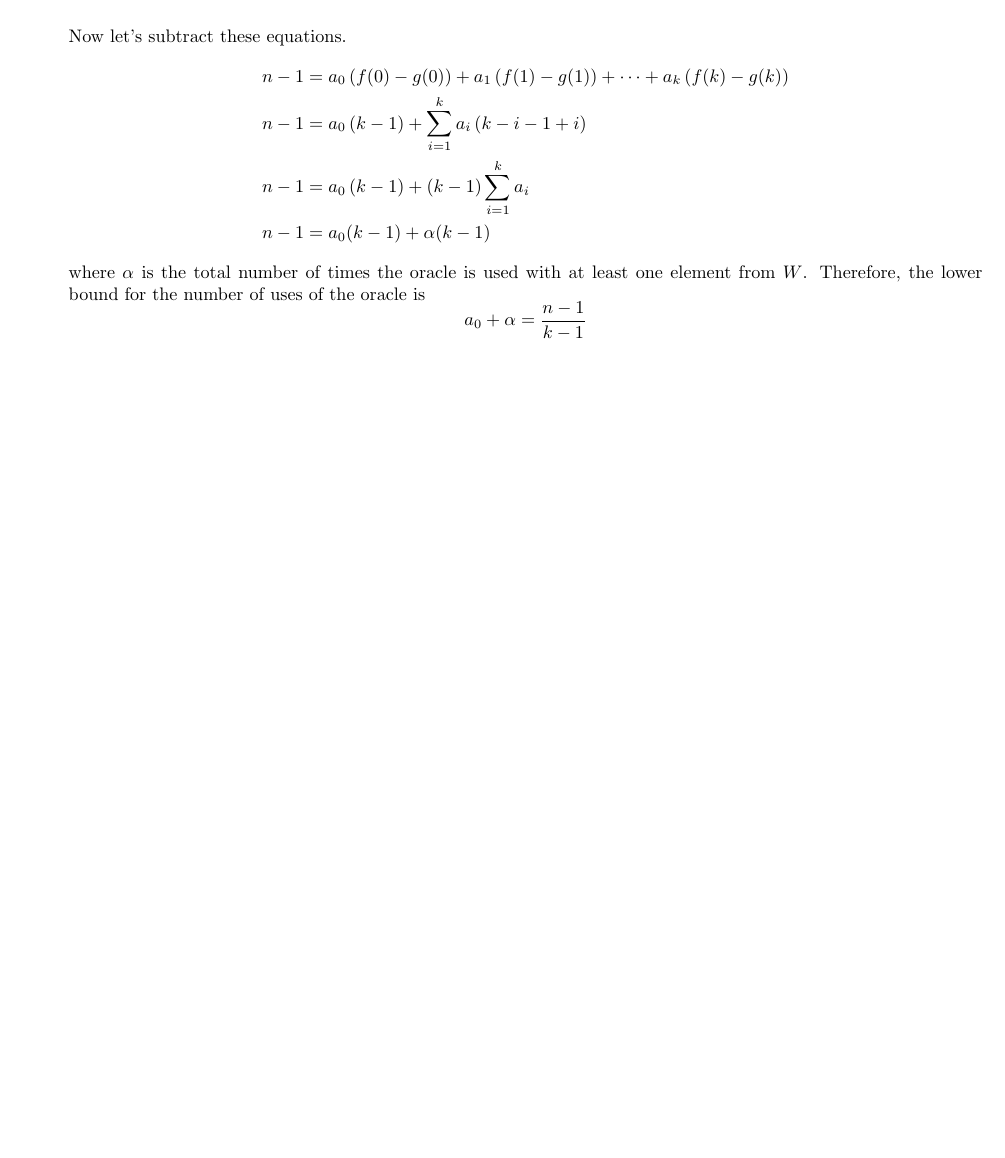
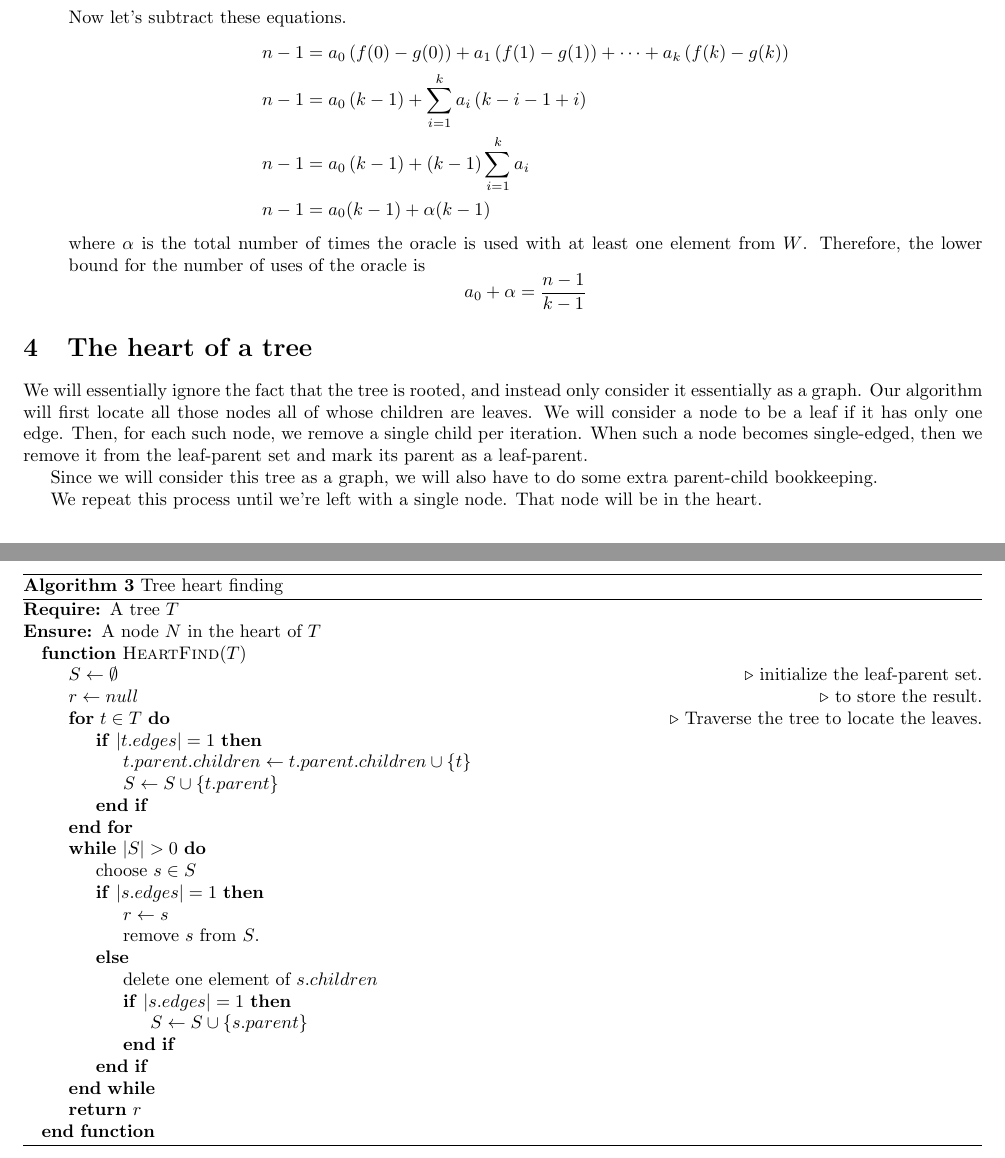
Before and after one commit to raytimbadev/school, a LaTeX problem sheet (comp-252/assignments/3/writeup.tex): part of page 3 of 3 before the commit and two parts of pages 3 and 4 of 4 after it, the two joined at a grey line, cut so that both start at the same text, the shorter picture padded with empty space. Compiled offline with pdfLaTeX.

Commit message:
comp 252 assignment 3: add (bad) solution to last problem

```diff
--- a/comp-252/assignments/3/writeup.tex
+++ b/comp-252/assignments/3/writeup.tex
@@ -221,4 +221,57 @@ search.
         $$ a_0 + \alpha = \frac{n - 1}{k - 1} $$
 \end{description}
 
+\section{The heart of a tree}
+
+We will essentially ignore the fact that the tree is rooted, and instead only
+consider it essentially as a graph. Our algorithm will first locate all those
+nodes all of whose children are leaves. We will consider a node to be a leaf if
+it has only one edge. Then, for each such node, we remove a single child per
+iteration. When such a node becomes single-edged, then we remove it from the
+leaf-parent set and mark its parent as a leaf-parent.
+
+Since we will consider this tree as a graph, we will also have to do some extra
+parent-child bookkeeping.
+
+We repeat this process until we're left with a single node. That node will be
+in the heart.
+
+%% Is this even true?
+%Clearly, these are the nodes which
+%contribute the most to $D[i_C]$ where $i_C$ denotes the index of a
+%central node.
+
+\begin{algorithm}
+    \caption{Tree heart finding}
+    \begin{algorithmic}
+        \Require{A tree $T$}
+        \Ensure{A node $N$ in the heart of $T$}
+        \Function{HeartFind}{$T$}
+            \State $S \gets \emptyset$ \Comment initialize the leaf-parent set.
+            \State $r \gets null$ \Comment to store the result.
+            \For{$t \in T$} \Comment Traverse the tree to locate the leaves.
+                \If{$|t.edges| = 1$}
+                    \State $t.parent.children \gets t.parent.children \cup \{t\}$
+                    \State $S \gets S \cup \{t.parent\}$
+                \EndIf
+            \EndFor
+
+            \While{$|S| > 0$}
+                \State choose $s \in S$
+                \If{$|s.edges| = 1$}
+                    \State $r \gets s$
+                    \State remove $s$ from $S$.
+                \Else
+                    \State delete one element of $s.children$
+                    \If{$|s.edges| = 1$}
+                        \State $S \gets S \cup \{s.parent\}$
+                    \EndIf
+                \EndIf
+            \EndWhile
+
+            \State \Return $r$
+        \EndFunction
+    \end{algorithmic}
+\end{algorithm}
+
 \end{document}
```
